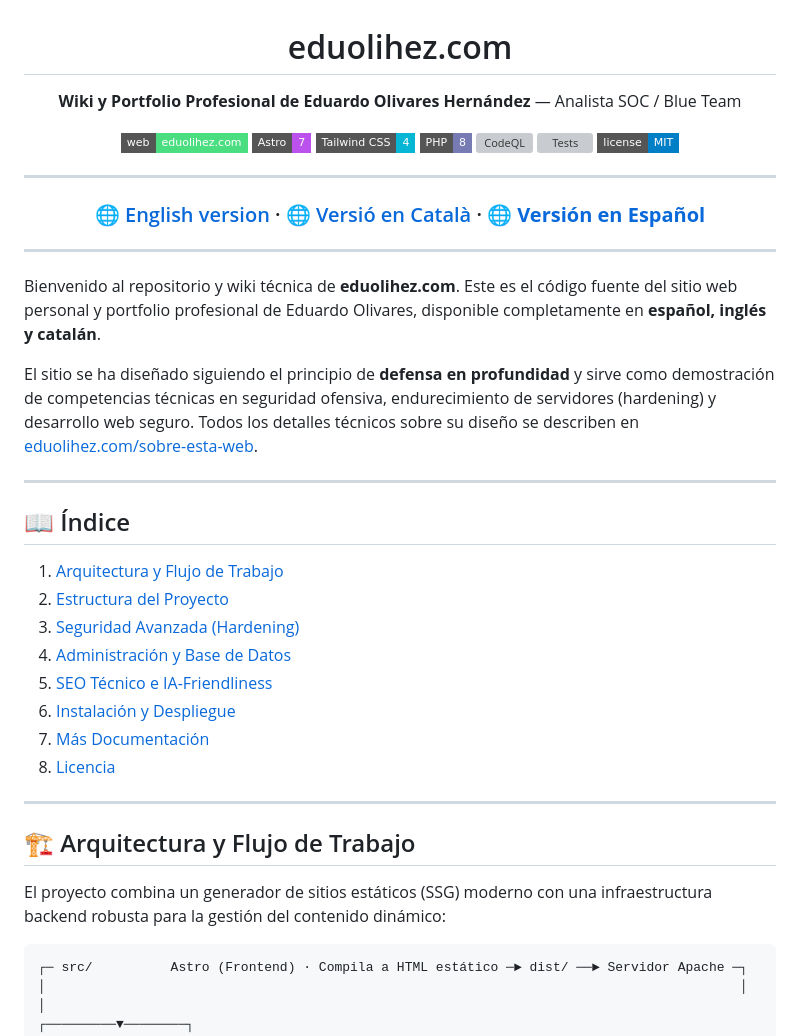
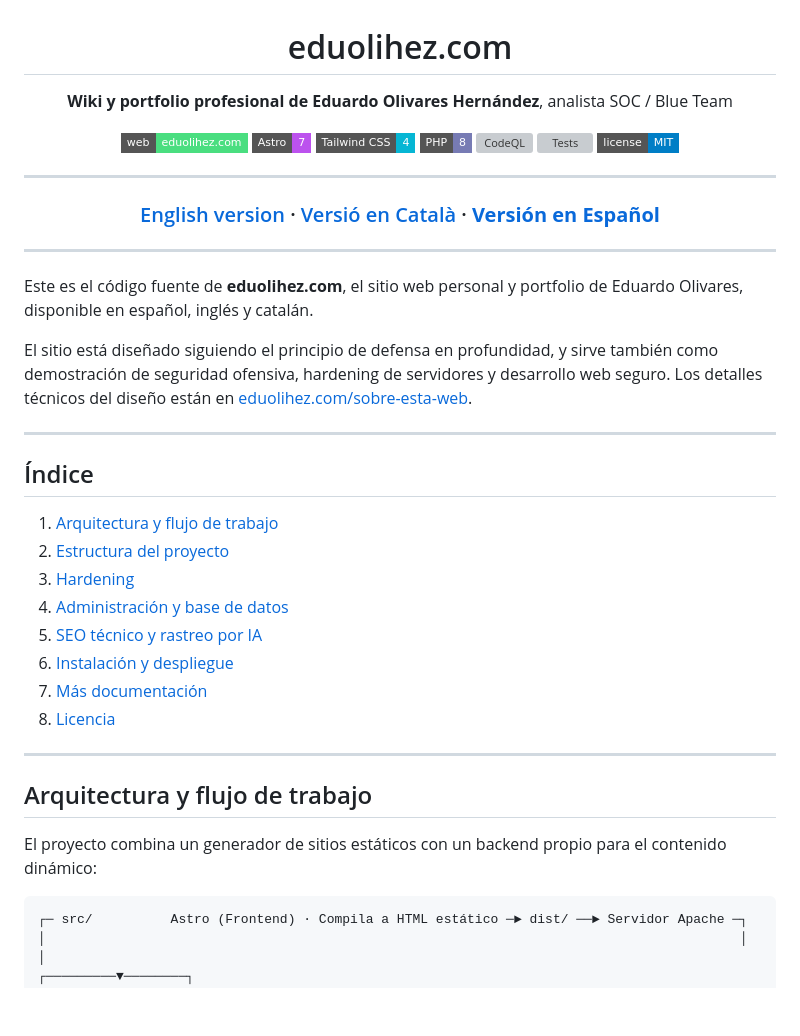
Before and after one commit to eduolihez/eduolihez.com, a Markdown page: README.md, the part around one of its changes. GitHub-like rendering; badges without logos; blank space fills up the shorter version; grey boxes are pictures that could not be loaded.

````diff
--- a/README.md
+++ b/README.md
@@ -2,7 +2,7 @@
 
 # eduolihez.com
 
-**Wiki y Portfolio Profesional de Eduardo Olivares Hernández** — Analista SOC / Blue Team
+**Wiki y portfolio profesional de Eduardo Olivares Hernández**, analista SOC / Blue Team
 
 [![Web](https://img.shields.io/badge/web-eduolihez.com-4ade80?style=flat-square)](https://eduolihez.com)
 [![Astro](https://img.shields.io/badge/Astro-7-BC52EE?style=flat-square&logo=astro&logoColor=white)](https://astro.build)
@@ -14,33 +14,38 @@
 
 ---
 
-### [🌐 English version](README.en.md) · [🌐 Versió en Català](README.ca.md) · **[🌐 Versión en Español](README.md)**
+### [English version](README.en.md) · [Versió en Català](README.ca.md) · **[Versión en Español](README.md)**
 
 </div>
 
 ---
 
-Bienvenido al repositorio y wiki técnica de **eduolihez.com**. Este es el código fuente del sitio web personal y portfolio profesional de Eduardo Olivares, disponible completamente en **español, inglés y catalán**.
+Este es el código fuente de **eduolihez.com**, el sitio web personal y portfolio de
+Eduardo Olivares, disponible en español, inglés y catalán.
 
-El sitio se ha diseñado siguiendo el principio de **defensa en profundidad** y sirve como demostración de competencias técnicas en seguridad ofensiva, endurecimiento de servidores (hardening) y desarrollo web seguro. Todos los detalles técnicos sobre su diseño se describen en [eduolihez.com/sobre-esta-web](https://eduolihez.com/sobre-esta-web/).
+El sitio está diseñado siguiendo el principio de defensa en profundidad, y sirve
+también como demostración de seguridad ofensiva, hardening de servidores y desarrollo
+web seguro. Los detalles técnicos del diseño están en
+[eduolihez.com/sobre-esta-web](https://eduolihez.com/sobre-esta-web/).
 
 ---
 
-## 📖 Índice
-1. [Arquitectura y Flujo de Trabajo](#-arquitectura-y-flujo-de-trabajo)
-2. [Estructura del Proyecto](#-estructura-del-proyecto)
-3. [Seguridad Avanzada (Hardening)](#-seguridad-avanzada-hardening)
-4. [Administración y Base de Datos](#-administración-y-base-de-datos)
-5. [SEO Técnico e IA-Friendliness](#-seo-técnico-e-ia-friendliness)
-6. [Instalación y Despliegue](#-instalación-y-despliegue)
-7. [Más Documentación](#-más-documentación)
-8. [Licencia](#-licencia)
+## Índice
+1. [Arquitectura y flujo de trabajo](#arquitectura-y-flujo-de-trabajo)
+2. [Estructura del proyecto](#estructura-del-proyecto)
+3. [Hardening](#hardening)
+4. [Administración y base de datos](#administración-y-base-de-datos)
+5. [SEO técnico y rastreo por IA](#seo-técnico-y-rastreo-por-ia)
+6. [Instalación y despliegue](#instalación-y-despliegue)
+7. [Más documentación](#más-documentación)
+8. [Licencia](#licencia)
 
 ---
 
-## 🏗️ Arquitectura y Flujo de Trabajo
+## Arquitectura y flujo de trabajo
 
-El proyecto combina un generador de sitios estáticos (SSG) moderno con una infraestructura backend robusta para la gestión del contenido dinámico:
+El proyecto combina un generador de sitios estáticos con un backend propio para el
+contenido dinámico:
 
 ```
 ┌─ src/          Astro (Frontend) · Compila a HTML estático ─► dist/ ──► Servidor Apache ─┐
````
Also changed, not shown: other parts of README.md (+90 -49 lines).
